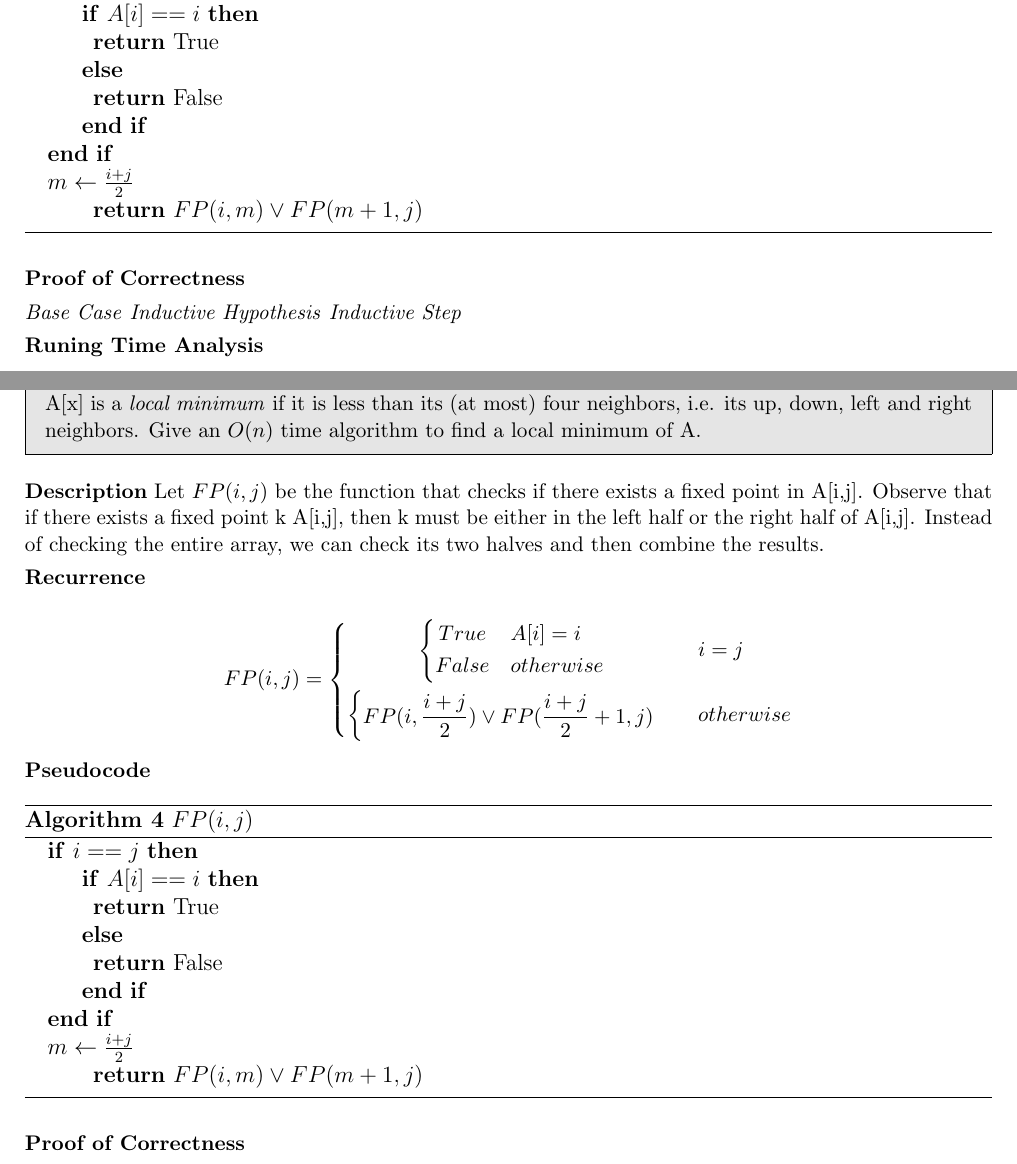
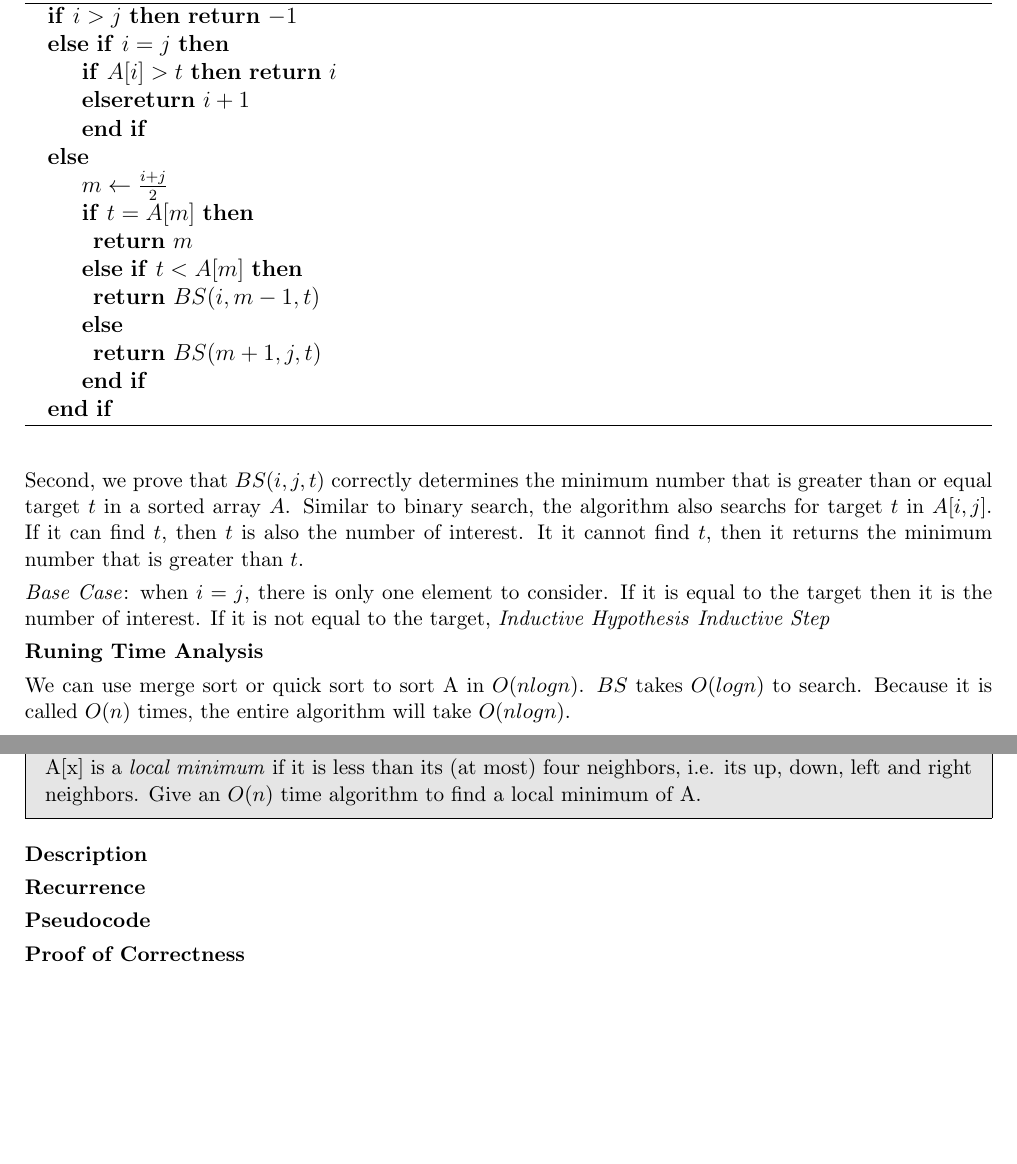
Before and after one commit to JohnnyBuiJB/cs515-algorithms, a LaTeX document (pa2/doc/pa2.tex): two parts of pages 4 and 6 of 6 before the commit and two parts of pages 5 and 7 of 7 after it, joined at a grey line, cut so that both start at the same text, the shorter picture padded with empty space. Compiled offline with pdfLaTeX.

Commit message:
[p2] added binary search based algorithm

```diff
--- a/pa2/doc/pa2.tex
+++ b/pa2/doc/pa2.tex
@@ -194,5 +202,3 @@ For a sequence of n numbers $a_1, .., a_n$, a \textit{significant inversion} is
 \begin{algorithmic}
-    \If{$i == j$}
-        \If{$A[i] == i$}
+    \State $Sort A$
 
-            \Return True
@@ -199,23 +220,46 @@ For a sequence of n numbers $a_1, .., a_n$, a \textit{significant inversion} is
+\end{algorithm}
+
+\begin{algorithm}
+\caption{$BS(i,j,t)$}\label{alg:q2-bs}
+\begin{algorithmic}
+    \If{$i > j$}
+        \Return $-1$
+    \ElsIf{$i = j$}
+        \If{$A[i] > t$}
+            \Return $i$
+        \Else
+            \Return $i + 1$
+        \EndIf
+    \Else
+        \State $m \gets \frac{i+j}{2}$
+
+        \If{$t = A[m]$}
+
+            \Return $m$
+        \ElsIf{$t < A[m]$}
+
+            \Return $BS(i,m-1,t)$
         \Else
 
-            \Return False
+            \Return $BS(m+1,j,t)$
         \EndIf
     \EndIf
-
-    \State $m \gets \frac{i+j}{2}$
-
-    \Return $FP(i,m) \lor FP(m+1,j)$
 \end{algorithmic}
 \end{algorithm}
 
 \textbf{Proof of Correctness}
 
-\textit{Base Case}
+First, we assume that $BS(i,j,t)$ correctly determines the minimum number that is greater than or equal target $t$ and we prove that $SI(A[1,n])$ can count the number of significant inversions. For each $a_i$, $BS$ is use to find the minimum number that is greater or equal to $2a_i + 1$ in subarray $A[i+1,n]$. Because $A$ is sorted, we do not need to search in the subarray before $a_i$. If $BS$ cannot find the minimum number that is greater or equal to $2a_i + 1$ and return -1, then there are no significant inversions that contain $a_i$. In case that $BS$ can find such a number $a_k$, then all of the numbers following and including $a_k$ in A can make a significant inversion with $a_i$. Applying this for every number in A and summing up the counts will produce the final result to the problem.
+
+Second, we prove that $BS(i,j,t)$ correctly determines the minimum number that is greater than or equal target $t$ in a sorted array $A$. Similar to binary search, the algorithm also searchs for target $t$ in $A[i,j]$. If it can find $t$, then $t$ is also the number of interest. It it cannot find $t$, then it returns the minimum number that is greater than $t$.
+
+\textit{Base Case}: when $i = j$, there is only one element to consider. If it is equal to the target then it is the number of interest. If it is not equal to the target,
 \textit{Inductive Hypothesis}
 \textit{Inductive Step}
 
 \textbf{Runing Time Analysis}
 
+We can use merge sort or quick sort to sort A in $O(nlogn)$. $BS$ takes $O(logn)$ to search. Because it is called $O(n)$ times, the entire algorithm will take $O(nlogn)$.
 %==============================================================================%
 \newpage
 \begin{problem}{3}
@@ -279,45 +290,12 @@ You are given an $n \times n$ matrix A[1..n, 1..n] where all elements are distin
 \end{problem}
 
 \textbf{Description}
-Let $FP(i,j)$ be the function that checks if there exists a fixed point in A[i,j]. Observe that if there exists a fixed point k A[i,j], then k must be either in the left half or the right half of A[i,j]. Instead of checking the entire array, we can check its two halves and then combine the results.
 
 \textbf{Recurrence}
 
-\small{
-    \[
-    FP(i,j)=
-    \begin{centercases}
-        \begin{centercases}
-            True               & A[i] = i \\
-            False              & otherwise \\
-        \end{centercases}            & i = j \\
-        \begin{centercases}
-            FP(i, \frac{i+j}{2}) \lor FP(\frac{i+j}{2} + 1, j)    &  \\
-        \end{centercases}            & otherwise \\
-    \end{centercases}
-    \]
-}
 
 \textbf{Pseudocode}
 
-\begin{algorithm}
-\caption{$FP(i,j)$}\label{alg:q1-fp}
-\begin{algorithmic}
-    \If{$i == j$}
-        \If{$A[i] == i$}
-
-            \Return True
-        \Else
-
-            \Return False
-        \EndIf
-    \EndIf
-
-    \State $m \gets \frac{i+j}{2}$
-
-    \Return $FP(i,m) \lor FP(m+1,j)$
-\end{algorithmic}
-\end{algorithm}
 
 \textbf{Proof of Correctness}
 
```
Also changed, not shown: pa2/doc/pa2.pdf, pa2/doc/pa2.tex (68 more changed lines).
